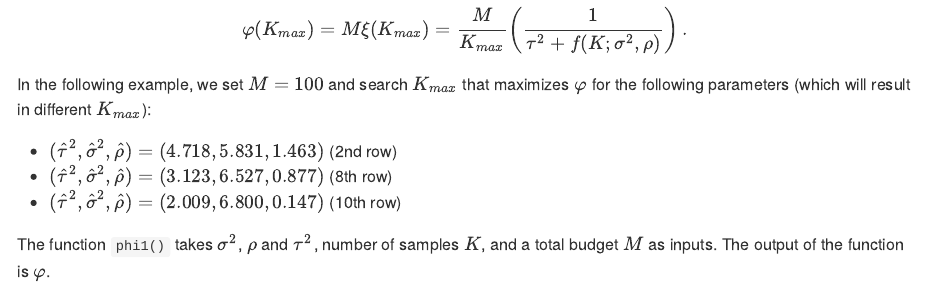
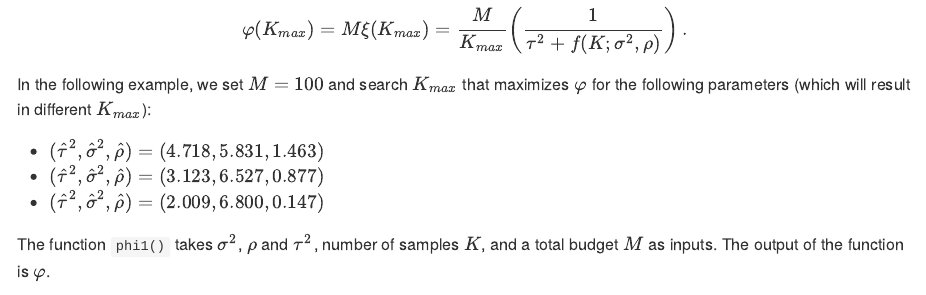
Before and after one commit to dohyunkim116/best-ITH-study-design, an R Markdown document (README.Rmd): the page in a window 1100 px wide, from 2990 px down. The pictures show the output file README.md that the author committed with the source, drawn offline in the style of GitHub.

Commit message:
Make minor edits to README

```diff
--- a/README.Rmd
+++ b/README.Rmd
@@ -109,9 +109,9 @@ $$
 
 In the following example, we set $M = 100$ and search $K_{max}$ that maximizes $\varphi$ for the following parameters (which will result in different $K_{max}$):
 
--   $(\hat{\tau}^2,\hat{\sigma}^2,\hat{\rho}) = (4.718, 5.831, 1.463)$ (2nd row)
--   $(\hat{\tau}^2,\hat{\sigma}^2,\hat{\rho}) = (3.123, 6.527, 0.877)$ (8th row)
--   $(\hat{\tau}^2,\hat{\sigma}^2,\hat{\rho}) = (2.009, 6.800, 0.147)$ (10th row)
+-   $(\hat{\tau}^2,\hat{\sigma}^2,\hat{\rho}) = (4.718, 5.831, 1.463)$
+-   $(\hat{\tau}^2,\hat{\sigma}^2,\hat{\rho}) = (3.123, 6.527, 0.877)$
+-   $(\hat{\tau}^2,\hat{\sigma}^2,\hat{\rho}) = (2.009, 6.800, 0.147)$
 
 The function `phi1()` takes $\sigma^2$, $\rho$ and $\tau^2$, number of samples $K$, and a total budget $M$ as inputs. The output of the function is $\varphi$.
 
```
Also changed, not shown: README.md.
